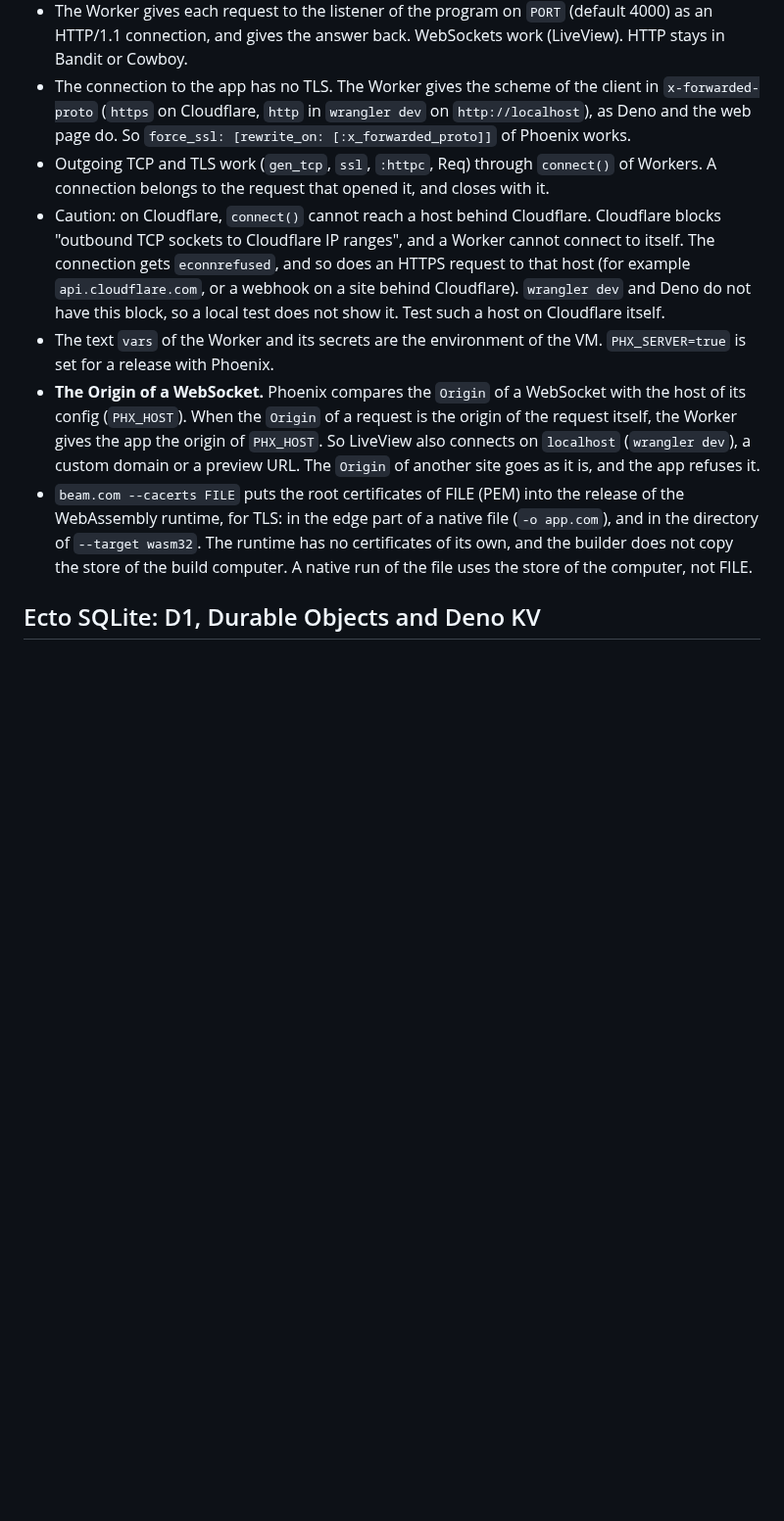
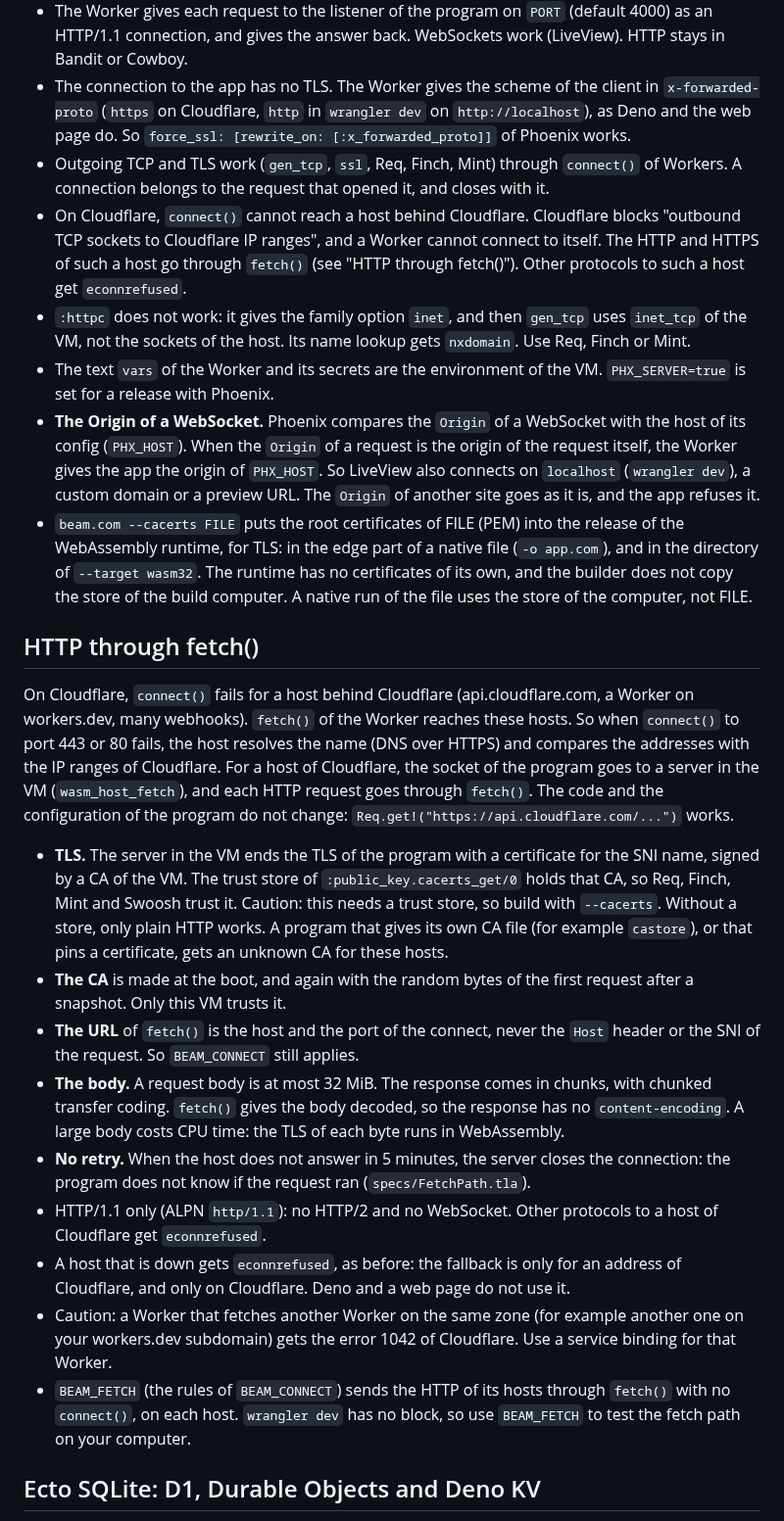
Before and after one commit to sntran/BEAM.com, a Markdown page: docs/WORKERS.md, the part around one of its changes. Shown at 98% size. GitHub-like rendering; blank space fills up the shorter version.

Commit message:
Document HTTP through fetch() on Cloudflare

```diff
--- a/docs/WORKERS.md
+++ b/docs/WORKERS.md
@@ -384,16 +384,17 @@ batch.
   the client in `x-forwarded-proto` (`https` on Cloudflare, `http` in
   `wrangler dev` on `http://localhost`), as Deno and the web page do. So
   `force_ssl: [rewrite_on: [:x_forwarded_proto]]` of Phoenix works.
-- Outgoing TCP and TLS work (`gen_tcp`, `ssl`, `:httpc`, Req) through
+- Outgoing TCP and TLS work (`gen_tcp`, `ssl`, Req, Finch, Mint) through
   `connect()` of Workers. A connection belongs to the request
   that opened it, and closes with it.
-- Caution: on Cloudflare, `connect()` cannot reach a host behind
-  Cloudflare. Cloudflare blocks "outbound TCP sockets to Cloudflare IP
-  ranges", and a Worker cannot connect to itself. The connection gets
-  `econnrefused`, and so does an HTTPS request to that host (for example
-  `api.cloudflare.com`, or a webhook on a site behind Cloudflare).
-  `wrangler dev` and Deno do not have this block, so a local test does
-  not show it. Test such a host on Cloudflare itself.
+- On Cloudflare, `connect()` cannot reach a host behind Cloudflare.
+  Cloudflare blocks "outbound TCP sockets to Cloudflare IP ranges", and a
+  Worker cannot connect to itself. The HTTP and HTTPS of such a host go
+  through `fetch()` (see "HTTP through fetch()"). Other protocols to such
+  a host get `econnrefused`.
+- `:httpc` does not work: it gives the family option `inet`, and then
+  `gen_tcp` uses `inet_tcp` of the VM, not the sockets of the host. Its
+  name lookup gets `nxdomain`. Use Req, Finch or Mint.
 - The text `vars` of the Worker and its secrets are the environment of
   the VM. `PHX_SERVER=true` is set for a release with Phoenix.
 - **The Origin of a WebSocket.** Phoenix compares the `Origin` of a
@@ -408,6 +409,50 @@ batch.
   wasm32`. The runtime has no certificates of its own, and the builder
   does not copy the store of the build computer. A native run of the file
   uses the store of the computer, not FILE.
+
+## HTTP through fetch()
+
+On Cloudflare, `connect()` fails for a host behind Cloudflare
+(api.cloudflare.com, a Worker on workers.dev, many webhooks). `fetch()`
+of the Worker reaches these hosts. So when `connect()` to port 443 or 80
+fails, the host resolves the name (DNS over HTTPS) and compares the
+addresses with the IP ranges of Cloudflare. For a host of Cloudflare, the
+socket of the program goes to a server in the VM (`wasm_host_fetch`), and
+each HTTP request goes through `fetch()`. The code and the configuration
+of the program do not change: `Req.get!("https://api.cloudflare.com/...")`
+works.
+
+- **TLS.** The server in the VM ends the TLS of the program with a
+  certificate for the SNI name, signed by a CA of the VM. The trust store
+  of `:public_key.cacerts_get/0` holds that CA, so Req, Finch, Mint and
+  Swoosh trust it. Caution: this needs a trust store, so build with
+  `--cacerts`. Without a store, only plain HTTP works. A program that
+  gives its own CA file (for example `castore`), or that pins a
+  certificate, gets an unknown CA for these hosts.
+- **The CA** is made at the boot, and again with the random bytes of the
+  first request after a snapshot. Only this VM trusts it.
+- **The URL** of `fetch()` is the host and the port of the connect,
+  never the `Host` header or the SNI of the request. So `BEAM_CONNECT`
+  still applies.
+- **The body.** A request body is at most 32 MiB. The response comes in
+  chunks, with chunked transfer coding. `fetch()` gives the body decoded,
+  so the response has no `content-encoding`. A large body costs CPU time:
+  the TLS of each byte runs in WebAssembly.
+- **No retry.** When the host does not answer in 5 minutes, the server
+  closes the connection: the program does not know if the request ran
+  (`specs/FetchPath.tla`).
+- HTTP/1.1 only (ALPN `http/1.1`): no HTTP/2 and no WebSocket. Other
+  protocols to a host of Cloudflare get `econnrefused`.
+- A host that is down gets `econnrefused`, as before: the fallback is
+  only for an address of Cloudflare, and only on Cloudflare. Deno and a
+  web page do not use it.
+- Caution: a Worker that fetches another Worker on the same zone (for
+  example another one on your workers.dev subdomain) gets the error
+  1042 of Cloudflare. Use a service binding for that Worker.
+- `BEAM_FETCH` (the rules of `BEAM_CONNECT`) sends the HTTP of its hosts
+  through `fetch()` with no `connect()`, on each host. `wrangler dev`
+  has no block, so use `BEAM_FETCH` to test the fetch path on your
+  computer.
 
 ## Ecto SQLite: D1, Durable Objects and Deno KV
 
```
Also changed, not shown: other parts of docs/WORKERS.md (+1 -0 lines), CHANGELOG.md (+7 -2 lines).
